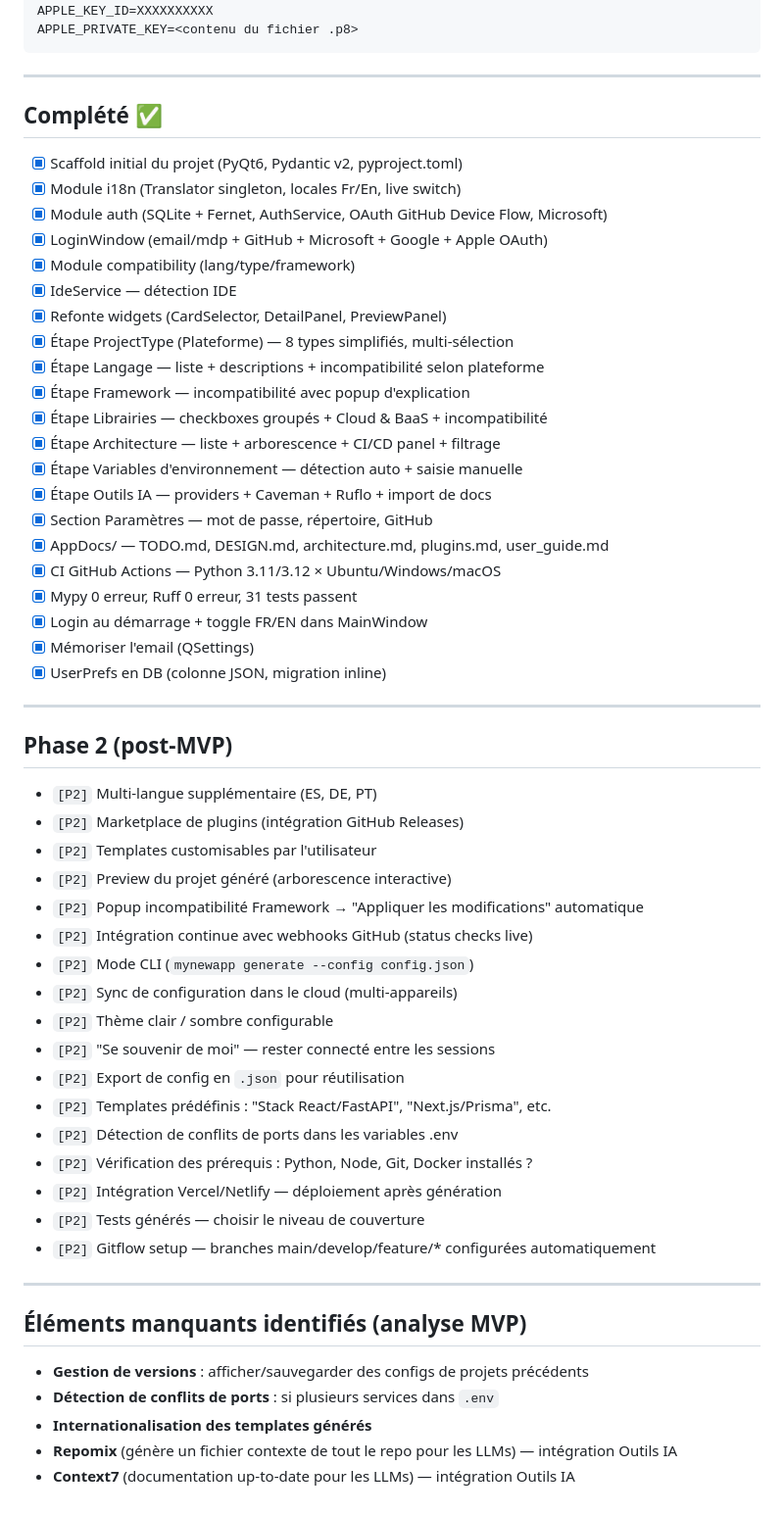
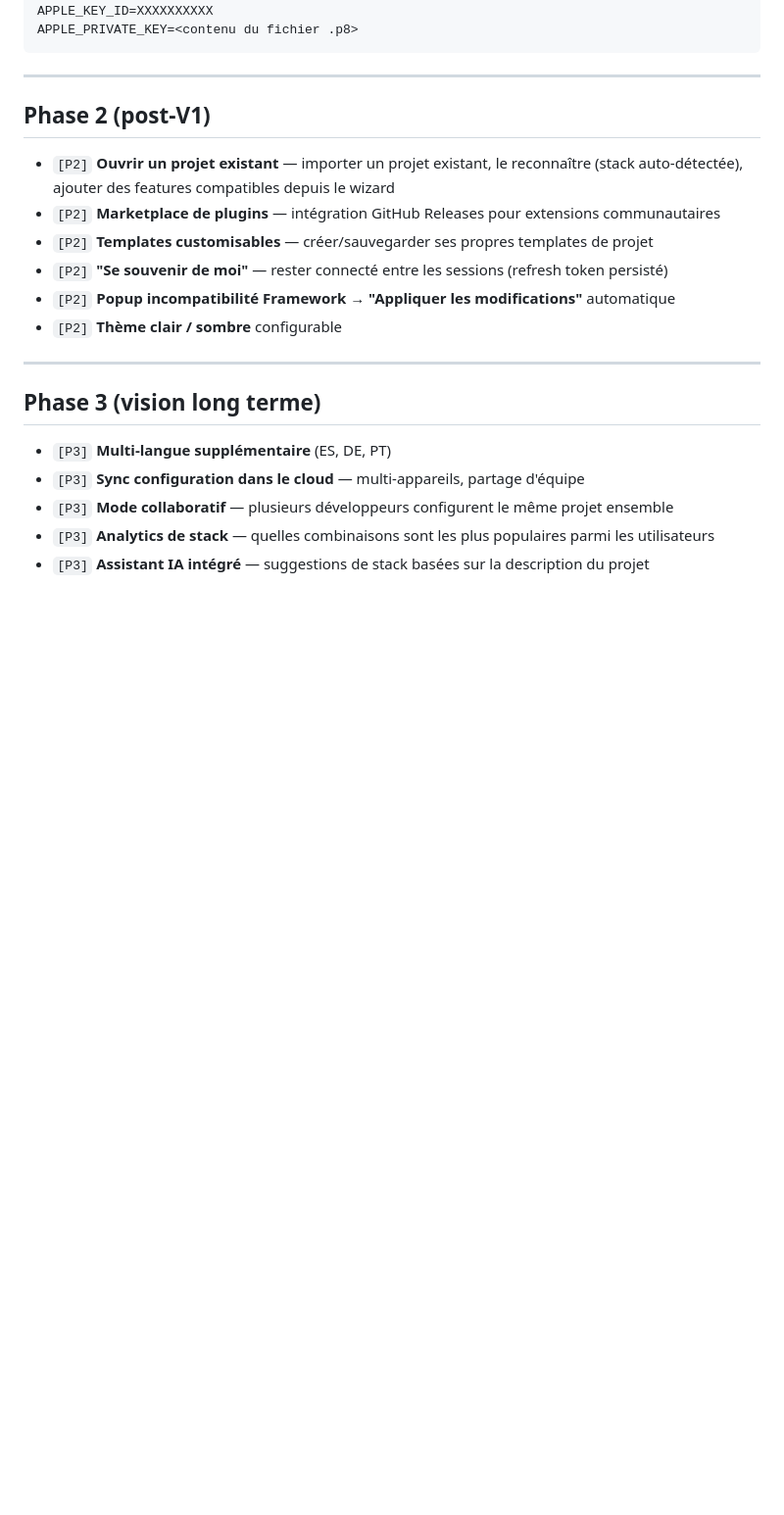
Before and after one commit to domlemay/MyNewApp, a Markdown page: AppDocs/TODO.md, the part around one of its changes. Shown at 98% size. Drawn GitHub-style; blank space fills up the shorter version.

```diff
--- a/AppDocs/TODO.md
+++ b/AppDocs/TODO.md
@@ -73,58 +225,21 @@ APPLE_PRIVATE_KEY=<contenu du fichier .p8>
 
 ---
 
-## Complété ✅
+## Phase 2 (post-V1)
 
-- [x] Scaffold initial du projet (PyQt6, Pydantic v2, pyproject.toml)
-- [x] Module i18n (Translator singleton, locales Fr/En, live switch)
-- [x] Module auth (SQLite + Fernet, AuthService, OAuth GitHub Device Flow, Microsoft)
-- [x] LoginWindow (email/mdp + GitHub + Microsoft + Google + Apple OAuth)
-- [x] Module compatibility (lang/type/framework)
-- [x] IdeService — détection IDE
-- [x] Refonte widgets (CardSelector, DetailPanel, PreviewPanel)
-- [x] Étape ProjectType (Plateforme) — 8 types simplifiés, multi-sélection
-- [x] Étape Langage — liste + descriptions + incompatibilité selon plateforme
-- [x] Étape Framework — incompatibilité avec popup d'explication
-- [x] Étape Librairies — checkboxes groupés + Cloud & BaaS + incompatibilité
-- [x] Étape Architecture — liste + arborescence + CI/CD panel + filtrage
-- [x] Étape Variables d'environnement — détection auto + saisie manuelle
-- [x] Étape Outils IA — providers + Caveman + Ruflo + import de docs
-- [x] Section Paramètres — mot de passe, répertoire, GitHub
-- [x] AppDocs/ — TODO.md, DESIGN.md, architecture.md, plugins.md, user_guide.md
-- [x] CI GitHub Actions — Python 3.11/3.12 × Ubuntu/Windows/macOS
-- [x] Mypy 0 erreur, Ruff 0 erreur, 31 tests passent
-- [x] Login au démarrage + toggle FR/EN dans MainWindow
-- [x] Mémoriser l'email (QSettings)
-- [x] UserPrefs en DB (colonne JSON, migration inline)
+- `[P2]` **Ouvrir un projet existant** — importer un projet existant, le reconnaître (stack auto-détectée), ajouter des features compatibles depuis le wizard
+- `[P2]` **Marketplace de plugins** — intégration GitHub Releases pour extensions communautaires
+- `[P2]` **Templates customisables** — créer/sauvegarder ses propres templates de projet
+- `[P2]` **"Se souvenir de moi"** — rester connecté entre les sessions (refresh token persisté)
+- `[P2]` **Popup incompatibilité Framework → "Appliquer les modifications"** automatique
+- `[P2]` **Thème clair / sombre** configurable
 
 ---
 
-## Phase 2 (post-MVP)
+## Phase 3 (vision long terme)
 
-- `[P2]` Multi-langue supplémentaire (ES, DE, PT)
-- `[P2]` Marketplace de plugins (intégration GitHub Releases)
-- `[P2]` Templates customisables par l'utilisateur
-- `[P2]` Preview du projet généré (arborescence interactive)
-- `[P2]` Popup incompatibilité Framework → "Appliquer les modifications" automatique
-- `[P2]` Intégration continue avec webhooks GitHub (status checks live)
-- `[P2]` Mode CLI (`mynewapp generate --config config.json`)
-- `[P2]` Sync de configuration dans le cloud (multi-appareils)
-- `[P2]` Thème clair / sombre configurable
-- `[P2]` "Se souvenir de moi" — rester connecté entre les sessions
-- `[P2]` Export de config en `.json` pour réutilisation
-- `[P2]` Templates prédéfinis : "Stack React/FastAPI", "Next.js/Prisma", etc.
-- `[P2]` Détection de conflits de ports dans les variables .env
-- `[P2]` Vérification des prérequis : Python, Node, Git, Docker installés ?
-- `[P2]` Intégration Vercel/Netlify — déploiement après génération
-- `[P2]` Tests générés — choisir le niveau de couverture
-- `[P2]` Gitflow setup — branches main/develop/feature/* configurées automatiquement
-
----
-
-## Éléments manquants identifiés (analyse MVP)
-
-- **Gestion de versions** : afficher/sauvegarder des configs de projets précédents
-- **Détection de conflits de ports** : si plusieurs services dans `.env`
-- **Internationalisation des templates générés**
-- **Repomix** (génère un fichier contexte de tout le repo pour les LLMs) — intégration Outils IA
-- **Context7** (documentation up-to-date pour les LLMs) — intégration Outils IA
+- `[P3]` **Multi-langue supplémentaire** (ES, DE, PT)
+- `[P3]` **Sync configuration dans le cloud** — multi-appareils, partage d'équipe
+- `[P3]` **Mode collaboratif** — plusieurs développeurs configurent le même projet ensemble
+- `[P3]` **Analytics de stack** — quelles combinaisons sont les plus populaires parmi les utilisateurs
+- `[P3]` **Assistant IA intégré** — suggestions de stack basées sur la description du projet
```
Also changed, not shown: other parts of AppDocs/TODO.md (+171 -19 lines).
